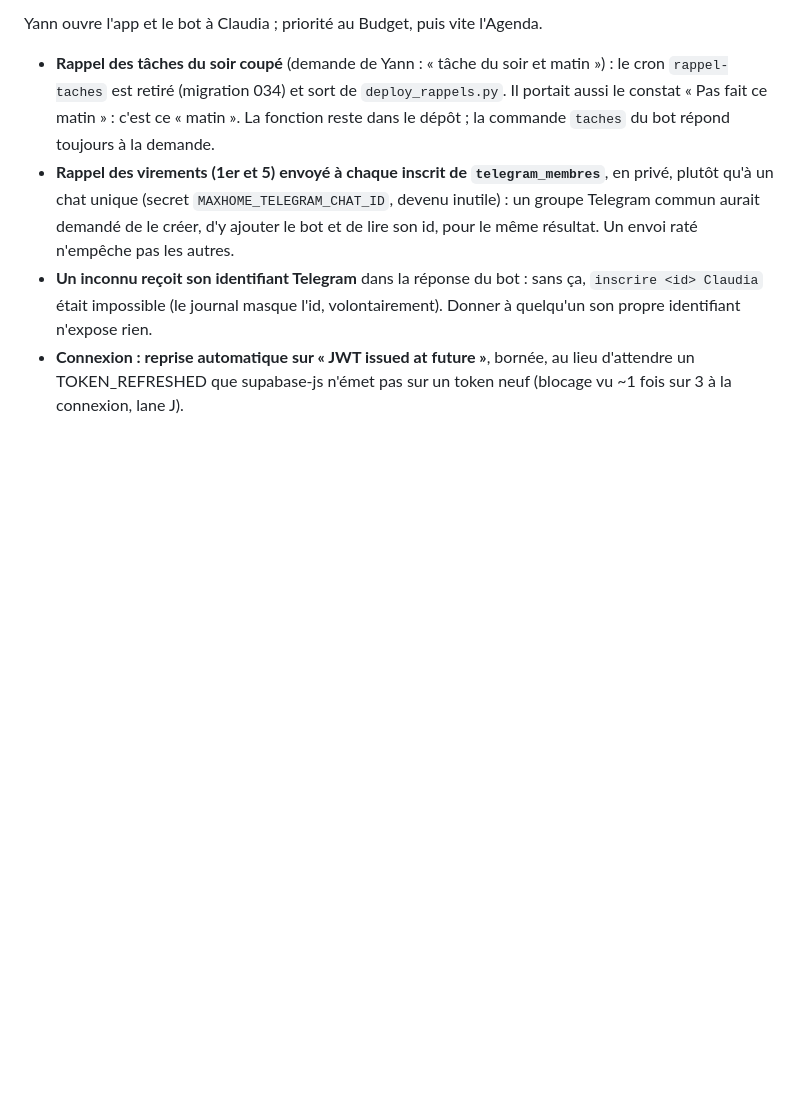
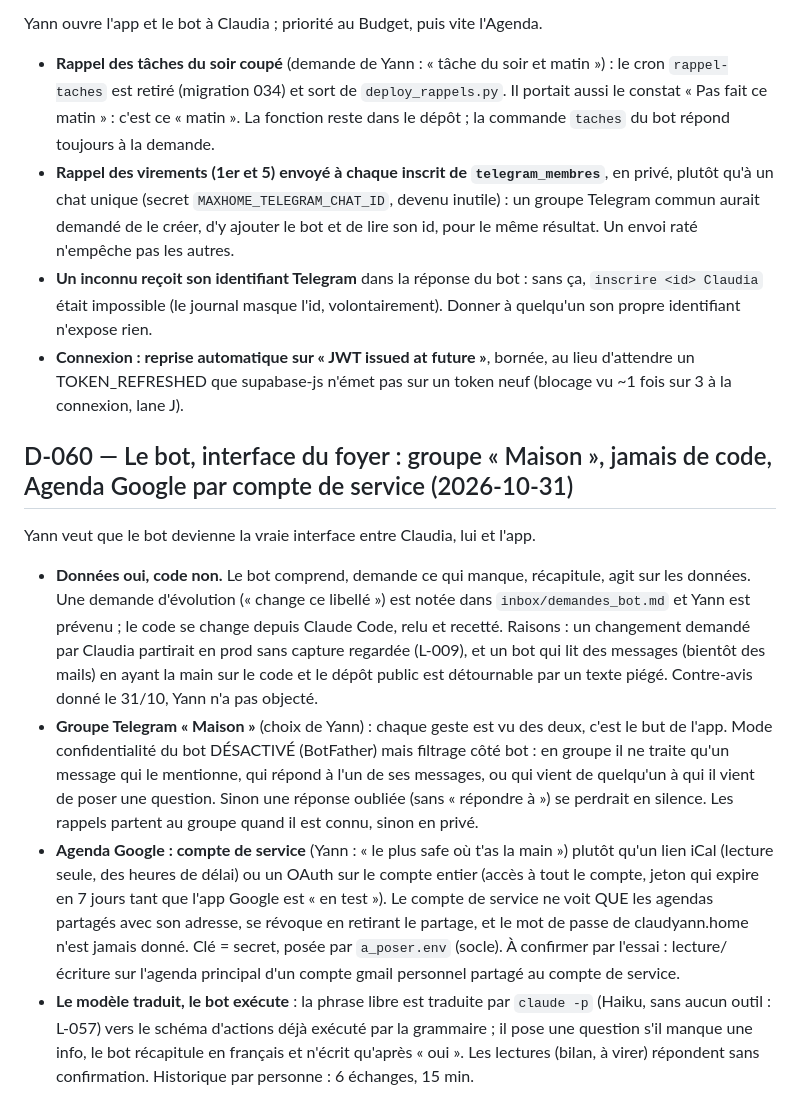
Before and after one commit to kimen26/MaxHome, a Markdown page: memory/DECISIONS.md, the part around the change. Rendered like a GitHub page; blank space fills up the shorter version.

Commit message:
docs: D-060 bot interface du foyer, L-057 claude -p hérite de la config utilisateur

```diff
--- a/memory/DECISIONS.md
+++ b/memory/DECISIONS.md
@@ -930,3 +930,29 @@ Yann ouvre l'app et le bot à Claudia ; priorité au Budget, puis vite l'Agenda.
 - **Connexion : reprise automatique sur « JWT issued at future »**, bornée, au lieu d'attendre un
   TOKEN_REFRESHED que supabase-js n'émet pas sur un token neuf (blocage vu ~1 fois sur 3 à la
   connexion, lane J).
+
+## D-060 — Le bot, interface du foyer : groupe « Maison », jamais de code, Agenda Google par compte de service (2026-10-31)
+
+Yann veut que le bot devienne la vraie interface entre Claudia, lui et l'app.
+- **Données oui, code non.** Le bot comprend, demande ce qui manque, récapitule, agit sur les
+  données. Une demande d'évolution (« change ce libellé ») est notée dans `inbox/demandes_bot.md`
+  et Yann est prévenu ; le code se change depuis Claude Code, relu et recetté. Raisons : un
+  changement demandé par Claudia partirait en prod sans capture regardée (L-009), et un bot qui
+  lit des messages (bientôt des mails) en ayant la main sur le code et le dépôt public est
+  détournable par un texte piégé. Contre-avis donné le 31/10, Yann n'a pas objecté.
+- **Groupe Telegram « Maison »** (choix de Yann) : chaque geste est vu des deux, c'est le but de
+  l'app. Mode confidentialité du bot DÉSACTIVÉ (BotFather) mais filtrage côté bot : en groupe il
+  ne traite qu'un message qui le mentionne, qui répond à l'un de ses messages, ou qui vient de
+  quelqu'un à qui il vient de poser une question. Sinon une réponse oubliée (sans « répondre à »)
+  se perdrait en silence. Les rappels partent au groupe quand il est connu, sinon en privé.
+- **Agenda Google : compte de service** (Yann : « le plus safe où t'as la main ») plutôt qu'un
+  lien iCal (lecture seule, des heures de délai) ou un OAuth sur le compte entier (accès à tout
+  le compte, jeton qui expire en 7 jours tant que l'app Google est « en test »). Le compte de
+  service ne voit QUE les agendas partagés avec son adresse, se révoque en retirant le partage,
+  et le mot de passe de claudyann.home n'est jamais donné. Clé = secret, posée par
+  `a_poser.env` (socle). À confirmer par l'essai : lecture/écriture sur l'agenda principal d'un
+  compte gmail personnel partagé au compte de service.
+- **Le modèle traduit, le bot exécute** : la phrase libre est traduite par `claude -p` (Haiku, sans
+  aucun outil : L-057) vers le schéma d'actions déjà exécuté par la grammaire ; il pose une question
+  s'il manque une info, le bot récapitule en français et n'écrit qu'après « oui ». Les lectures
+  (bilan, à virer) répondent sans confirmation. Historique par personne : 6 échanges, 15 min.
```
Also changed, not shown: memory/LESSONS.md (+13 -0 lines), memory/TODO.md (+6 -0 lines).
